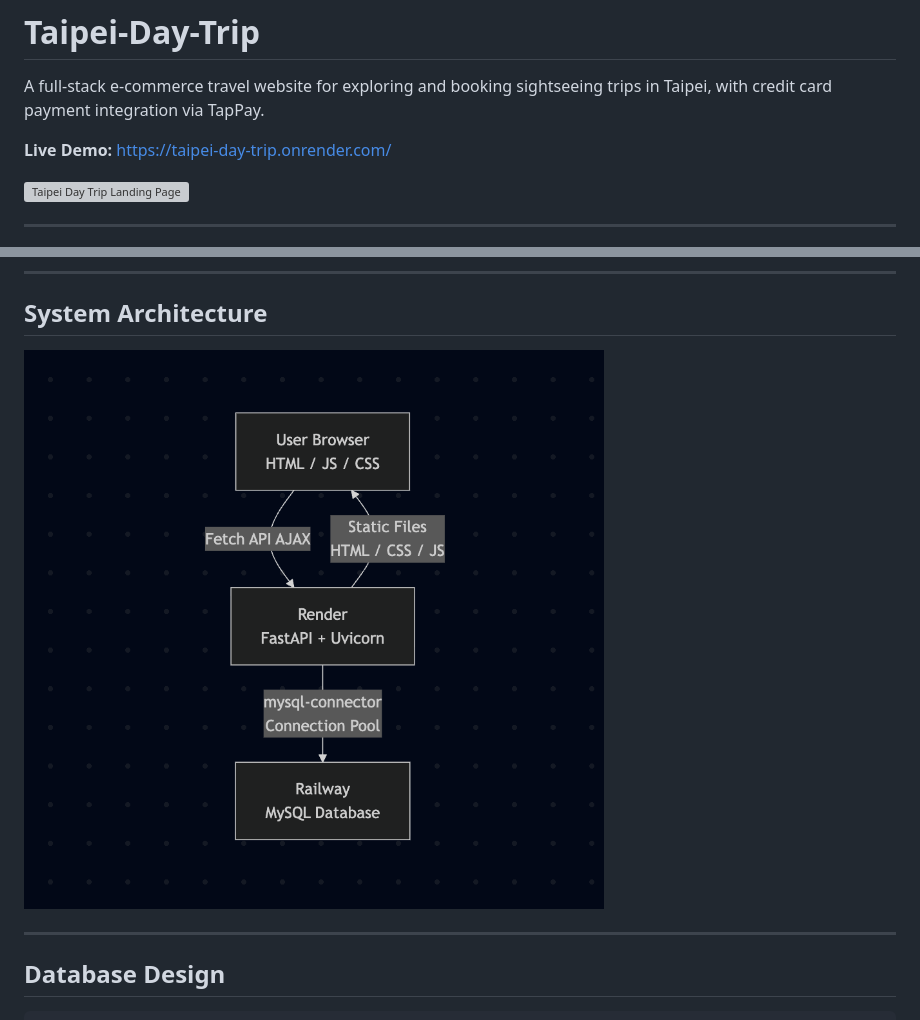
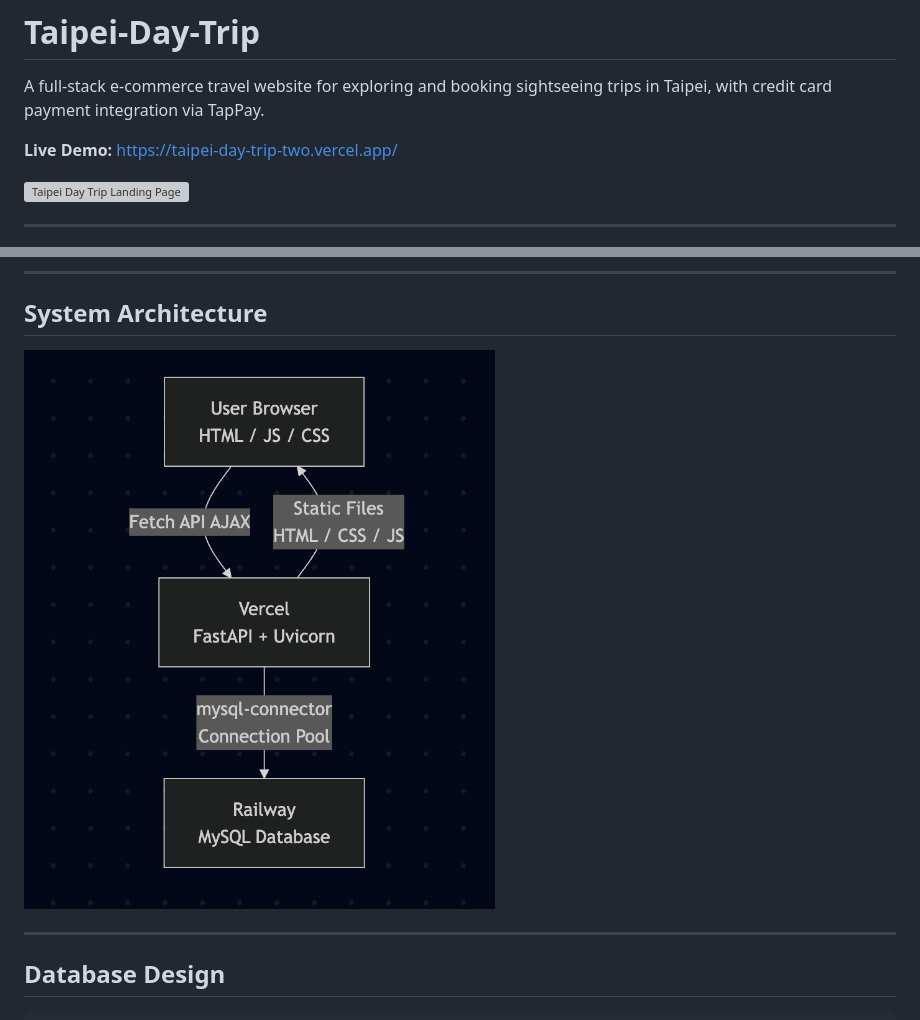
Before and after one commit to sychcc/taipei-day-trip, a Markdown page: README.md, 2 parts joined by grey strips. Rendered like a GitHub page; pictures changed too: docs/system_architecture.png; grey boxes are pictures that could not be loaded.

Commit message:
Updated system architecture pic and demo link.

```diff
--- a/README.md
+++ b/README.md
@@ -2,7 +2,7 @@
 
 A full-stack e-commerce travel website for exploring and booking sightseeing trips in Taipei, with credit card payment integration via TapPay.
 
-**Live Demo:** https://taipei-day-trip.onrender.com/
+**Live Demo:** https://taipei-day-trip-two.vercel.app/
 
 ![Taipei Day Trip Landing Page](./docs/landing_page.png)
 
```
